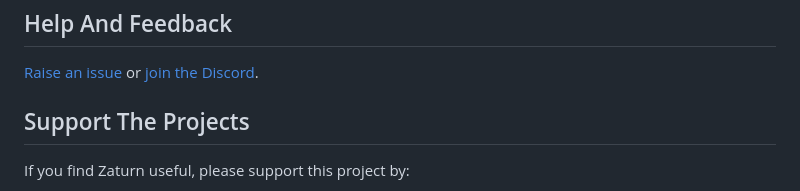
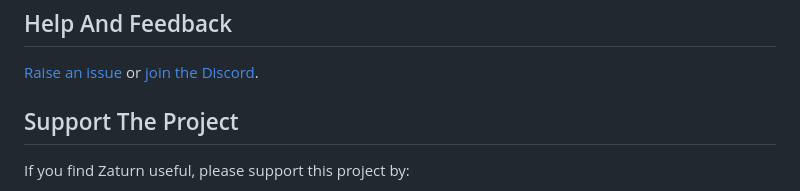
Before and after one commit to kdqed/zaturn, a Markdown page: README.md, the part around the change. Drawn GitHub-style.

```diff
--- a/README.md
+++ b/README.md
@@ -137,7 +137,7 @@ Analyst:
 [Raise an issue](https://github.com/kdqed/zaturn/issues) or [join the Discord](https://discord.gg/K8mECeVzpQ).
 
 
-## Support The Projects
+## Support The Project
 
 If you find Zaturn useful, please support this project by:
 - Spreading the word
```
